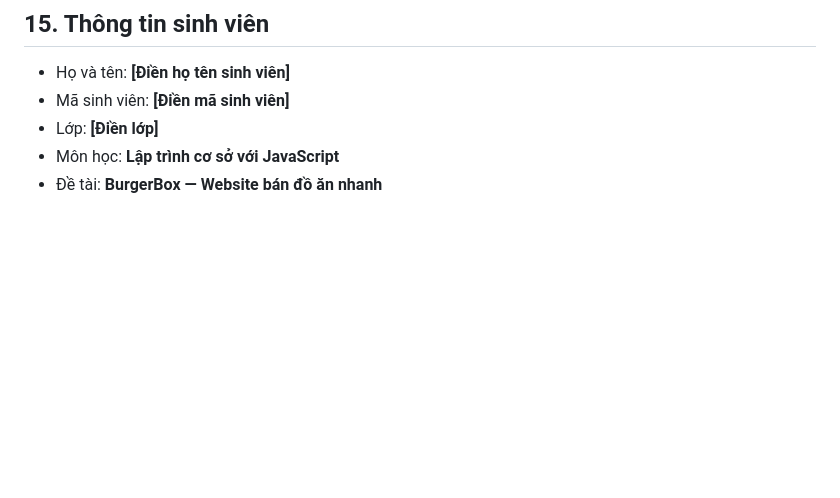
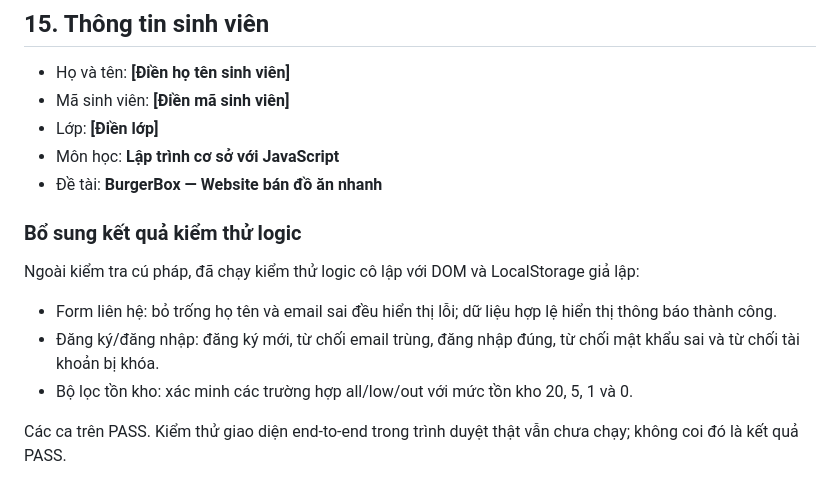
Before and after one commit to 0388580298co-dot/l-p-tr-nh-c-s-java-scipt, a Markdown page: docs/Y3-REPORT.md, the part around the change. Drawn GitHub-style; blank space fills up the shorter version.

Commit message:
Add executed logic test results to Y3 report

```diff
--- a/docs/Y3-REPORT.md
+++ b/docs/Y3-REPORT.md
@@ -147,3 +147,13 @@ Các chức năng trên là lựa chọn trình bày dựa trên mã nguồn hi
 - Lớp: **[Điền lớp]**
 - Môn học: **Lập trình cơ sở với JavaScript**
 - Đề tài: **BurgerBox — Website bán đồ ăn nhanh**
+
+
+### Bổ sung kết quả kiểm thử logic
+
+Ngoài kiểm tra cú pháp, đã chạy kiểm thử logic cô lập với DOM và LocalStorage giả lập:
+- Form liên hệ: bỏ trống họ tên và email sai đều hiển thị lỗi; dữ liệu hợp lệ hiển thị thông báo thành công.
+- Đăng ký/đăng nhập: đăng ký mới, từ chối email trùng, đăng nhập đúng, từ chối mật khẩu sai và từ chối tài khoản bị khóa.
+- Bộ lọc tồn kho: xác minh các trường hợp all/low/out với mức tồn kho 20, 5, 1 và 0.
+
+Các ca trên PASS. Kiểm thử giao diện end-to-end trong trình duyệt thật vẫn chưa chạy; không coi đó là kết quả PASS.
```
